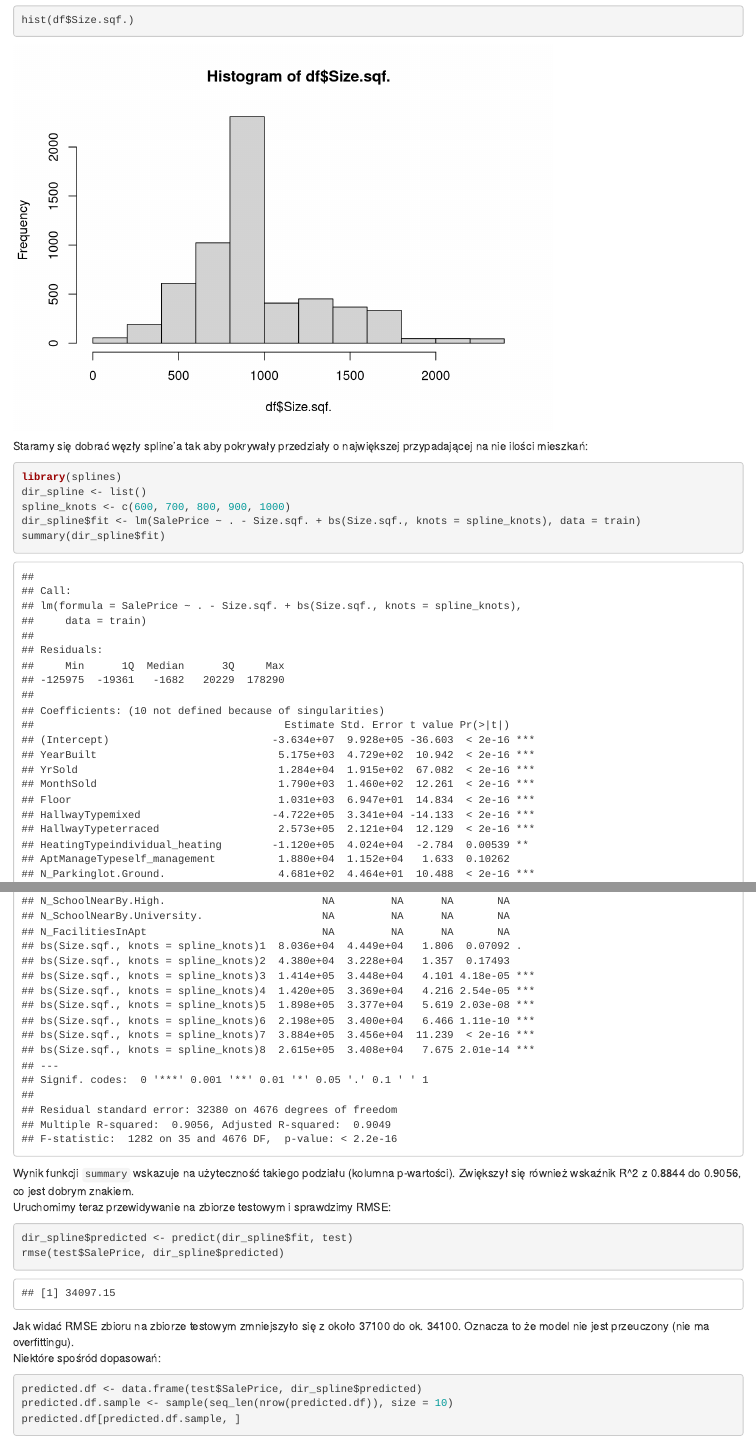
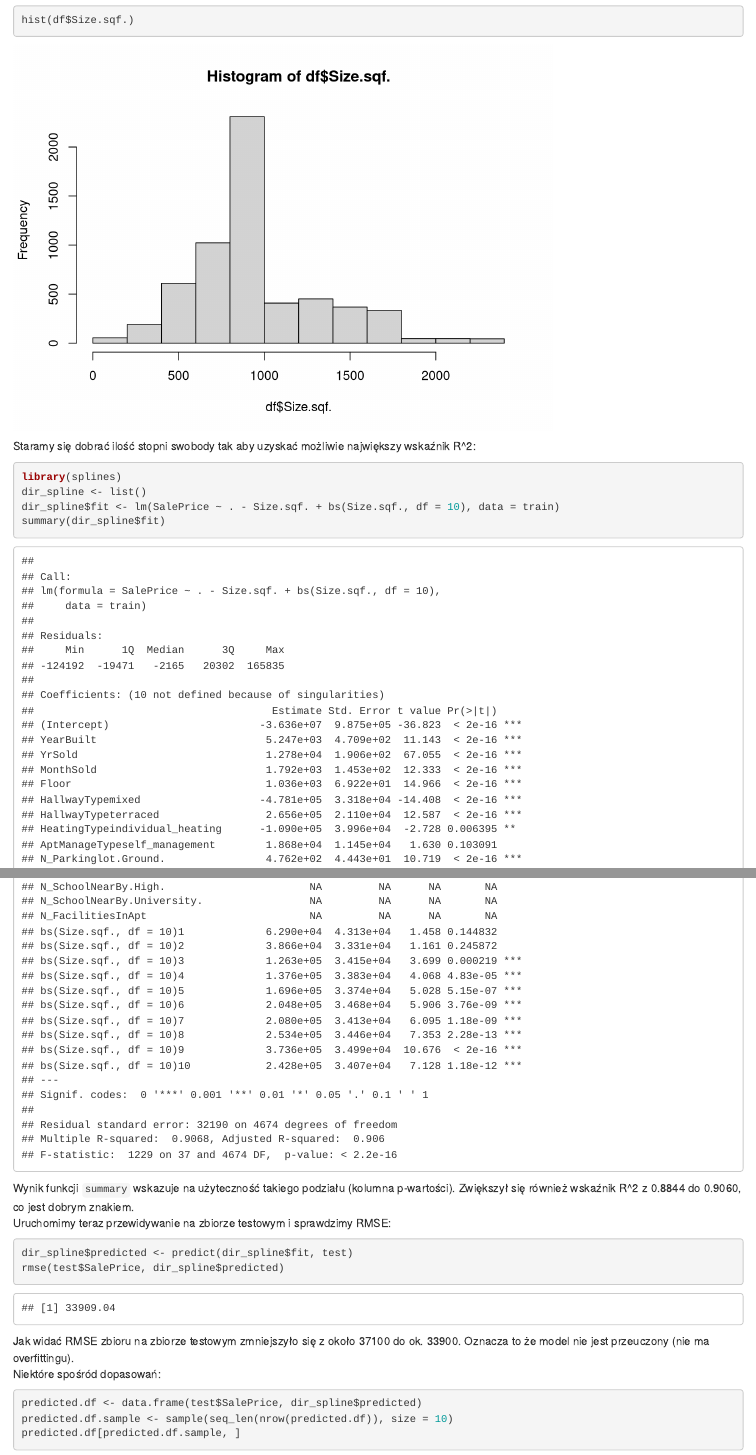
Before and after one commit to JakubRaban/stat-project, an R Markdown document (Projekt.rmd): the page in a window 1100 px wide, from 3870 px down, and a second part further down, joined at a grey line. Rendered offline with R 4.5, knitr and Pandoc, with nearby package versions.

Commit message:
change knots to df

````diff
--- a/Projekt.rmd
+++ b/Projekt.rmd
@@ -74,23 +74,22 @@ Postaramy się poprawić dokładność modelu używając funkcji sklejanych do d
 hist(df$Size.sqf.)
 ```
 
-Staramy się dobrać węzły spline'a tak aby pokrywały przedziały o największej przypadającej na nie ilości mieszkań:
+Staramy się dobrać ilość stopni swobody tak aby uzyskać możliwie największy wskaźnik R^2:
 ```{r}
 library(splines)
 dir_spline <- list()
-spline_knots <- c(600, 700, 800, 900, 1000)
-dir_spline$fit <- lm(SalePrice ~ . - Size.sqf. + bs(Size.sqf., knots = spline_knots), data = train)
+dir_spline$fit <- lm(SalePrice ~ . - Size.sqf. + bs(Size.sqf., df = 10), data = train)
 summary(dir_spline$fit)
 ```
 
-Wynik funkcji `summary` wskazuje na użyteczność takiego podziału (kolumna p-wartości). Zwiększył się również wskaźnik R^2 z 0.8844 do 0.9056, co jest dobrym znakiem.\
+Wynik funkcji `summary` wskazuje na użyteczność takiego podziału (kolumna p-wartości). Zwiększył się również wskaźnik R^2 z 0.8844 do 0.9060, co jest dobrym znakiem.\
 Uruchomimy teraz przewidywanie na zbiorze testowym i sprawdzimy RMSE:
 ```{r}
 dir_spline$predicted <- predict(dir_spline$fit, test)
 rmse(test$SalePrice, dir_spline$predicted)
 ```
 
-Jak widać RMSE zbioru na zbiorze testowym zmniejszyło się z około 37100 do ok. 34100. Oznacza to że model nie jest przeuczony (nie ma overfittingu).\
+Jak widać RMSE zbioru na zbiorze testowym zmniejszyło się z około 37100 do ok. 33900. Oznacza to że model nie jest przeuczony (nie ma overfittingu).\
 Niektóre spośród dopasowań:
 
 ```{r}
````
